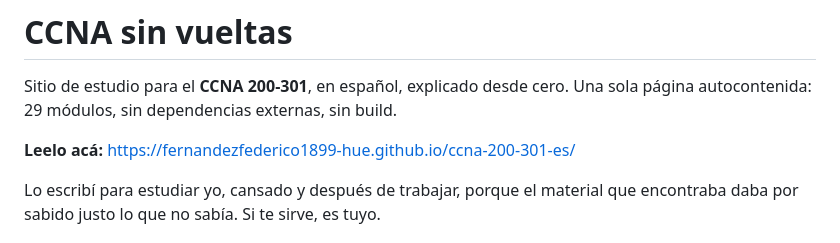
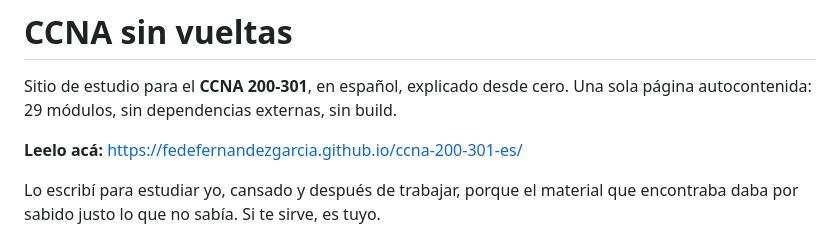
Before and after one commit to FedeFernandezGarcia/ccna-200-301-es, a Markdown page: README.md, the part around the change. Drawn GitHub-style.

Commit message:
Actualizar URLs al nuevo usuario

```diff
--- a/README.md
+++ b/README.md
@@ -3,7 +3,7 @@
 Sitio de estudio para el **CCNA 200-301**, en español, explicado desde cero.
 Una sola página autocontenida: 29 módulos, sin dependencias externas, sin build.
 
-**Leelo acá:** https://fernandezfederico1899-hue.github.io/ccna-200-301-es/
+**Leelo acá:** https://fedefernandezgarcia.github.io/ccna-200-301-es/
 
 Lo escribí para estudiar yo, cansado y después de trabajar, porque el material que
 encontraba daba por sabido justo lo que no sabía. Si te sirve, es tuyo.
```
